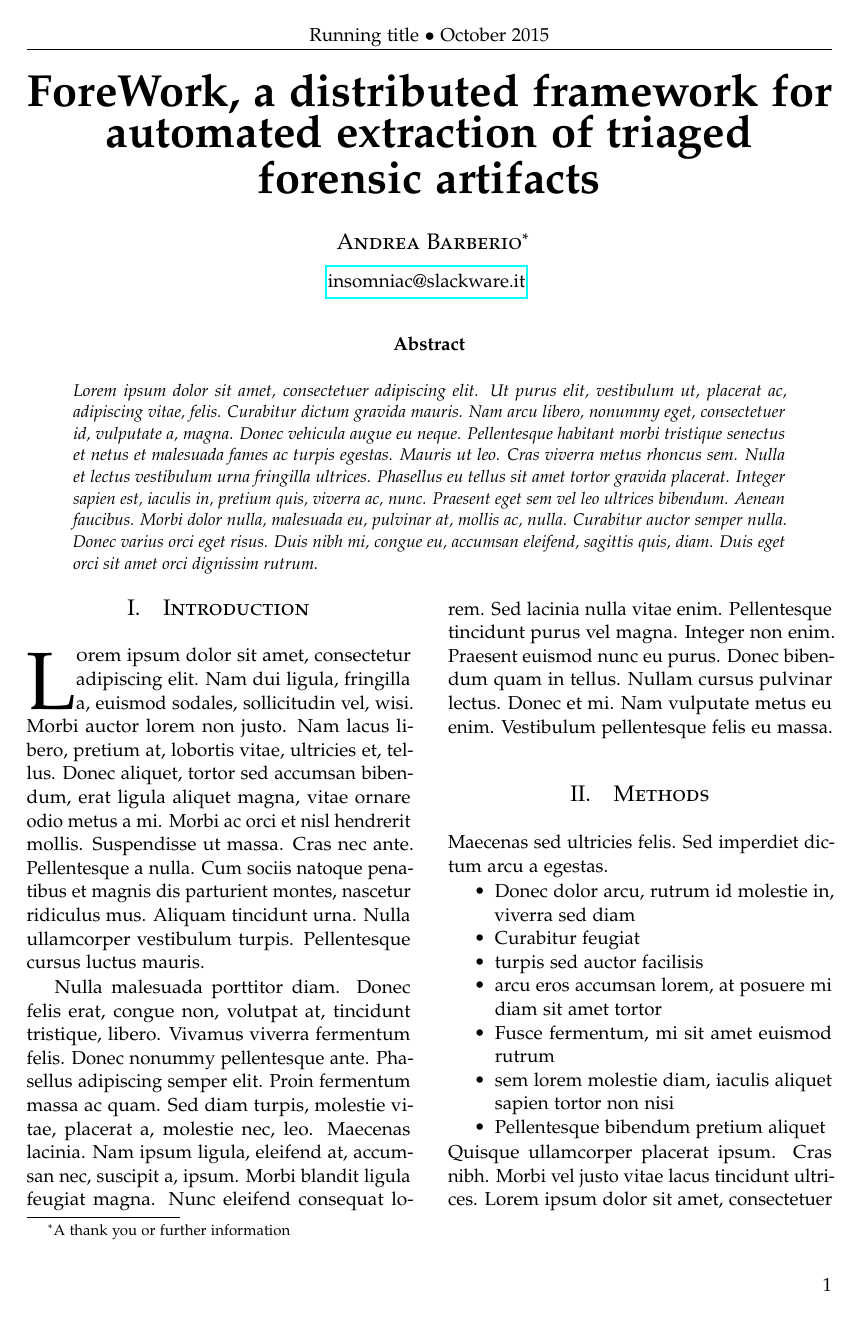
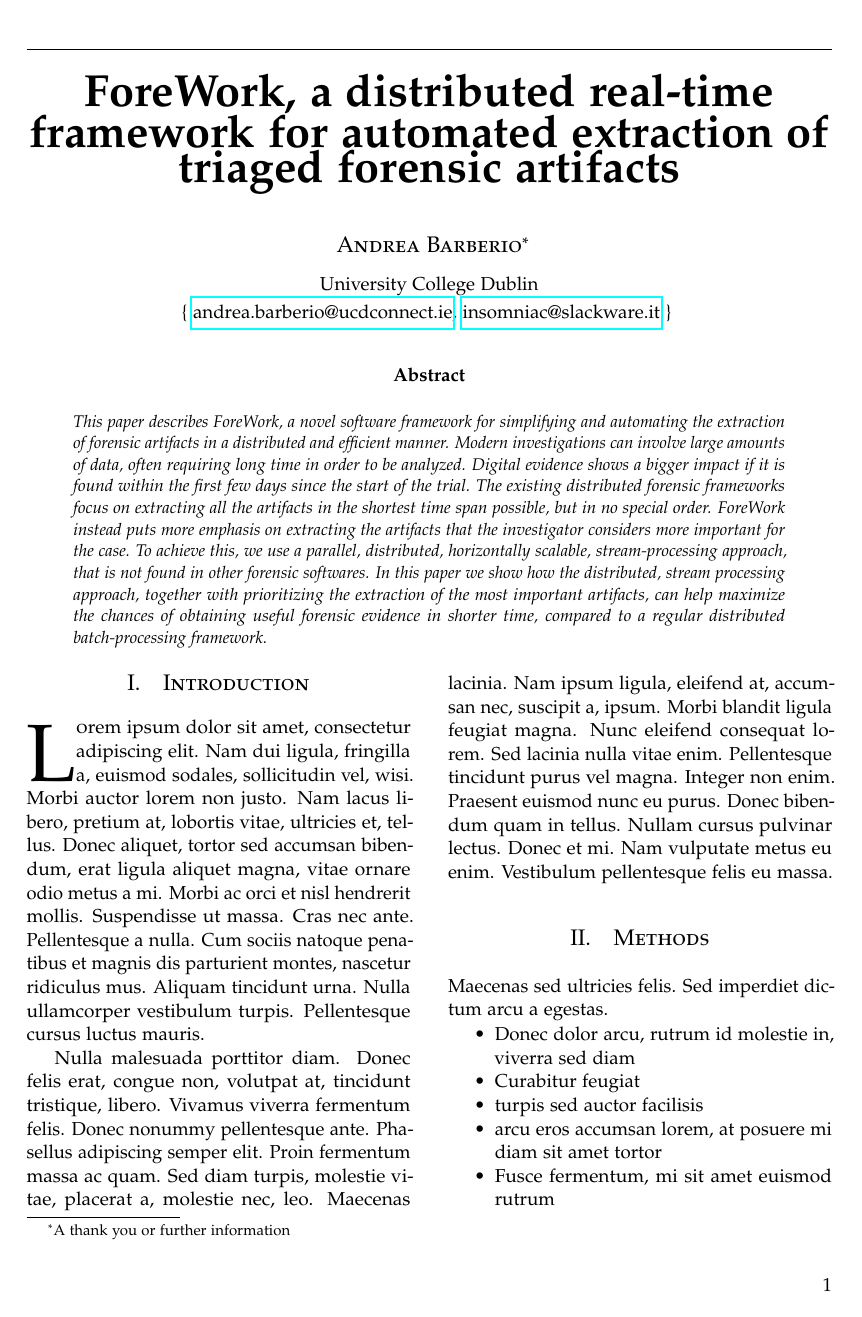
Before and after one commit to 5l1v3r1/forework, a LaTeX paper (documentation/barberio_forework_2016.tex): page 1 of 2 before the commit and page 1 of 3 after it. Compiled offline with pdfLaTeX.

Commit message:
Added abstract

```diff
--- a/documentation/barberio_forework_2016.tex
+++ b/documentation/barberio_forework_2016.tex
@@ -51,19 +51,25 @@
 \pagestyle{fancy} % All pages have headers and footers
 \fancyhead{} % Blank out the default header
 \fancyfoot{} % Blank out the default footer
-\fancyhead[C]{Running title $\bullet$ October 2015} % Custom header text
+%\fancyhead[C]{ForeWork: a distributed framework for automated extraction of triaged forensic artifacts $\bullet$ August 2016} % Custom header text
 \fancyfoot[RO,LE]{\thepage} % Custom footer text
 
 %----------------------------------------------------------------------------------------
 %	TITLE SECTION
 %----------------------------------------------------------------------------------------
 
-\title{\vspace{-15mm}\fontsize{24pt}{10pt}\selectfont\textbf{ForeWork, a distributed framework for automated extraction of triaged forensic artifacts}} % Article title
-\author{
-\large
+\title{\vspace{-15mm}\fontsize{24pt}{10pt}\selectfont\textbf{ForeWork,
+    a distributed real-time framework for automated extraction of
+    triaged forensic artifacts}} % Article title
+\author{\large
 \textsc{Andrea Barberio}\thanks{A thank you or further information}\\[2mm] % Your name
-% \normalsize University of California \\ % Your institution
-\normalsize \href{mailto:insomniac@slackware.it}{insomniac@slackware.it} % Your email address
+\normalsize University College Dublin \\ % Your institution
+\normalsize
+    \{
+        \href{mailto:andrea.barberio@ucdconnect.ie}{andrea.barberio@ucdconnect.ie},
+        \href{mailto:insomniac@slackware.it}{insomniac@slackware.it}
+    \}
+    % Your email address
 \vspace{-5mm}
 }
 \date{}
@@ -82,7 +88,46 @@
 
 \begin{abstract}
 
-\noindent \lipsum[1] % Dummy abstract text
+% abstract topics: question/purpose, design and methods, major findings,
+% results, interpretation and conclusions
+\noindent
+    % intro
+    This paper describes ForeWork, a novel software framework for
+    simplifying and automating the extraction of forensic artifacts in a
+    distributed and efficient manner.
+    % question/purpose
+    Modern investigations can involve large amounts of data, often requiring
+    long time in order to be analyzed.
+    Digital evidence shows a bigger impact if it is found within the first few
+    days since the start of the trial.
+%    This means that an investigation
+%    involving a large amount of data may result less effective if the most
+%    important evidence is not obtained in time.
+    The existing distributed forensic frameworks focus on extracting all the artifacts
+    in the shortest time span possible, but in no special order.
+    ForeWork instead puts more emphasis on extracting the artifacts that the
+    investigator considers more important for the case.
+    % design and methods
+    To achieve this, we use a parallel, distributed, horizontally
+    scalable, stream-processing  approach, that is not found in other forensic
+    softwares.
+%    % other main goals
+%    % This paragraph maybe can be removed
+%    \textbf{Other main goals of ForeWork are: interactivity (the
+%    forensic examiner can observe any artifact in detail, and conduct in-depth manual
+%    analysis), ease of extensibility (no special programming skill is required
+%    to implement new analysis plugins), ease of adoption (it is written in an
+%    approachable and widespread language, Python 3, that makes adoption and
+%    contribution easier) and friendly licensing (it is open source, under the
+%    permissive BSD licence, suitable for both the open source and the commercial
+%    worlds).
+%    }
+    % findings and conclusions
+    In this paper we show how the distributed, stream processing approach,
+    together with prioritizing the extraction of the most important artifacts,
+    can help maximize the chances of obtaining useful forensic evidence in
+    shorter time, compared to a regular distributed batch-processing framework.
+% \noindent \lipsum[1] % Dummy abstract text
 
 \end{abstract}
 
```
Also changed, not shown: documentation/Makefile (added), documentation/barberio_forework_2016.tex (11 more changed lines).
